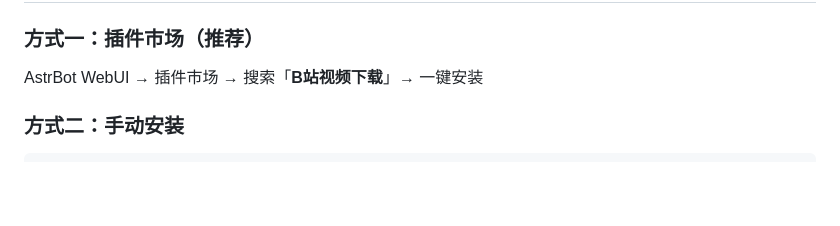
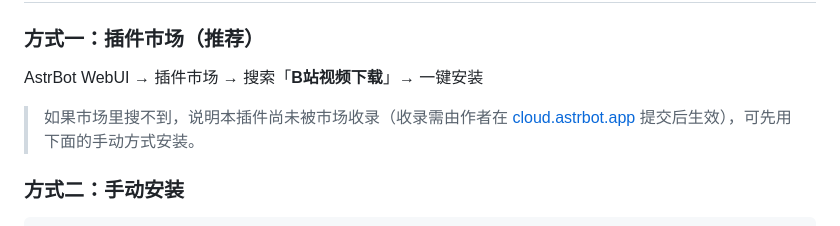
Before and after one commit to wjn1121/astrbot_plugin_bilibilidownload, a Markdown page: README.md, the part around the change. GitHub-like rendering; blank space fills up the shorter version.

Commit message:
docs: 补充插件市场收录说明

```diff
--- a/README.md
+++ b/README.md
@@ -71,6 +71,8 @@ Bot:  [视频]
 ### 方式一：插件市场（推荐）
 
 AstrBot WebUI → 插件市场 → 搜索「**B站视频下载**」→ 一键安装
+
+> 如果市场里搜不到，说明本插件尚未被市场收录（收录需由作者在 [cloud.astrbot.app](https://cloud.astrbot.app/) 提交后生效），可先用下面的手动方式安装。
 
 ### 方式二：手动安装
 
```
